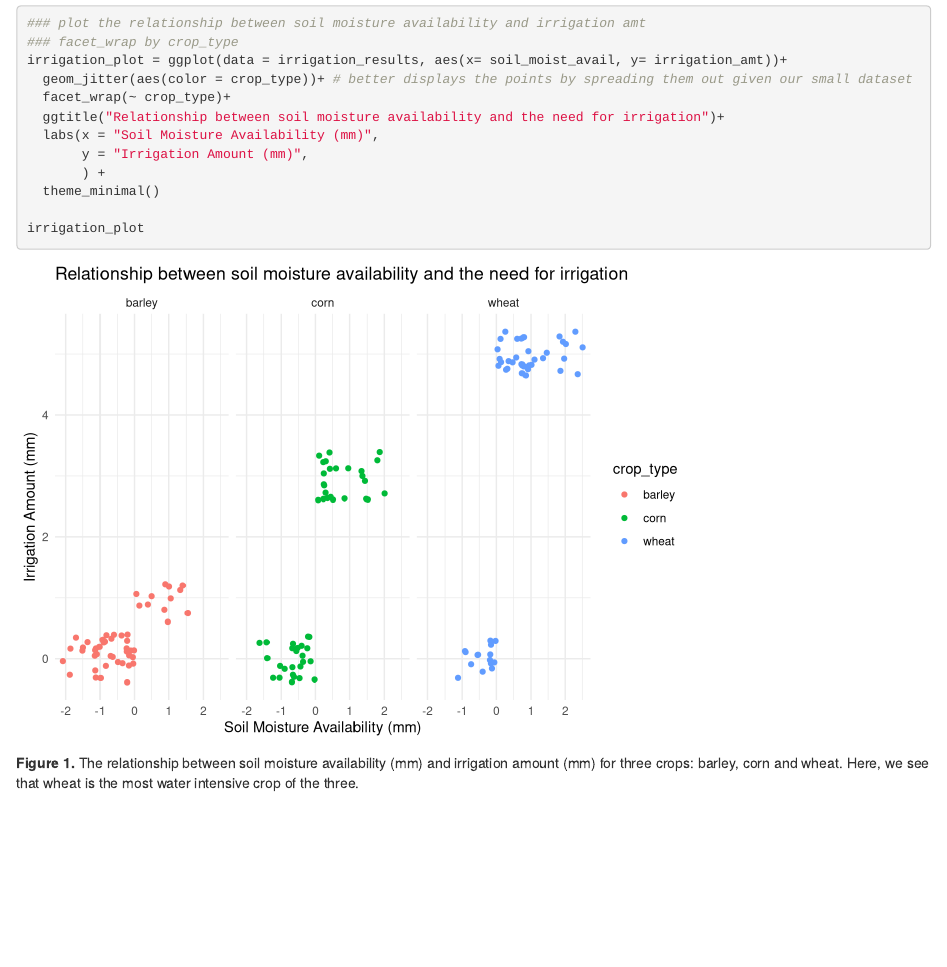
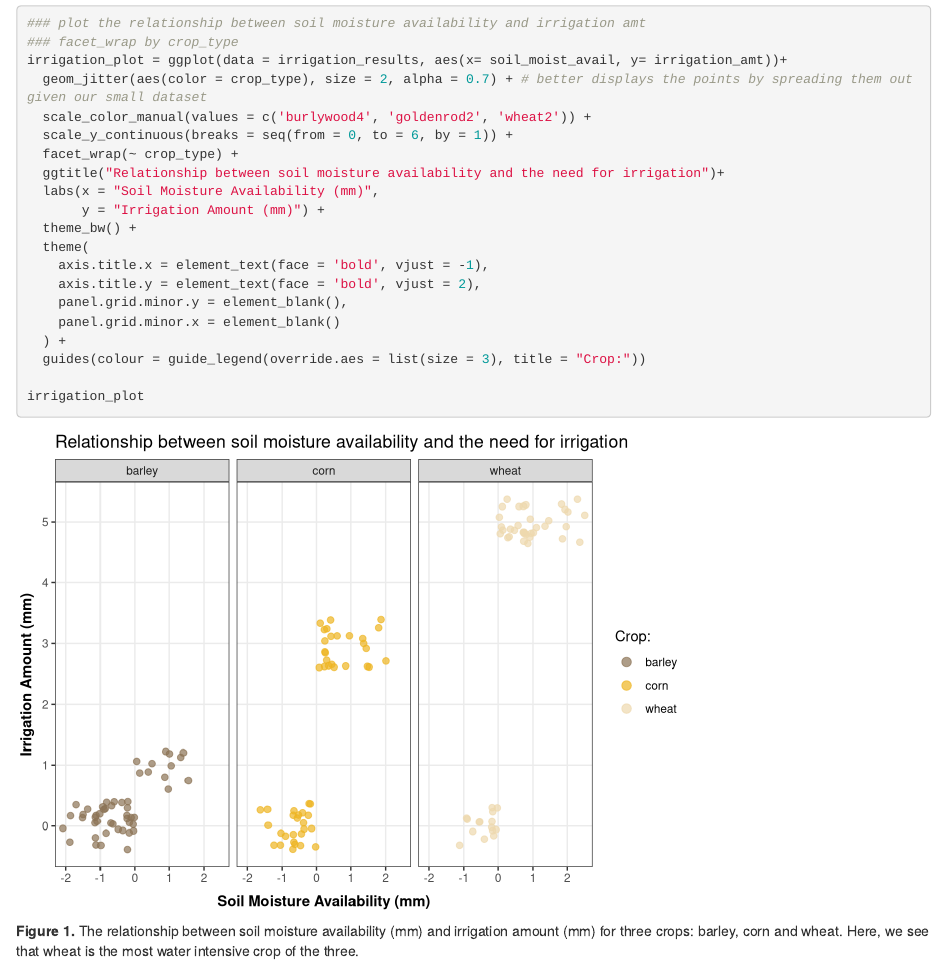
Before and after one commit to evawilson/ESM262, an R Markdown document (Assignments/Assignment 5 GROUP.Rmd): the page in a window 1100 px wide, from 6890 px down. Rendered offline with R 4.5, knitr and Pandoc, with nearby package versions; code that draws random numbers runs with fixed seeds of ours.

Commit message:
graph stuff

```diff
--- a/Assignments/Assignment 5 GROUP.Rmd
+++ b/Assignments/Assignment 5 GROUP.Rmd
@@ -111,13 +111,21 @@ irrigation_results
 ### plot the relationship between soil moisture availability and irrigation amt
 ### facet_wrap by crop_type
 irrigation_plot = ggplot(data = irrigation_results, aes(x= soil_moist_avail, y= irrigation_amt))+
-  geom_jitter(aes(color = crop_type))+ # better displays the points by spreading them out given our small dataset
-  facet_wrap(~ crop_type)+
+  geom_jitter(aes(color = crop_type), size = 2, alpha = 0.7) + # better displays the points by spreading them out given our small dataset
+  scale_color_manual(values = c('burlywood4', 'goldenrod2', 'wheat2')) +
+  scale_y_continuous(breaks = seq(from = 0, to = 6, by = 1)) +
+  facet_wrap(~ crop_type) +
   ggtitle("Relationship between soil moisture availability and the need for irrigation")+
   labs(x = "Soil Moisture Availability (mm)",
-       y = "Irrigation Amount (mm)",
-       ) +
-  theme_minimal()
+       y = "Irrigation Amount (mm)") +
+  theme_bw() +
+  theme(
+    axis.title.x = element_text(face = 'bold', vjust = -1),
+    axis.title.y = element_text(face = 'bold', vjust = 2),
+    panel.grid.minor.y = element_blank(),
+    panel.grid.minor.x = element_blank()
+  ) +
+  guides(colour = guide_legend(override.aes = list(size = 3), title = "Crop:"))
 
 irrigation_plot
 
```
